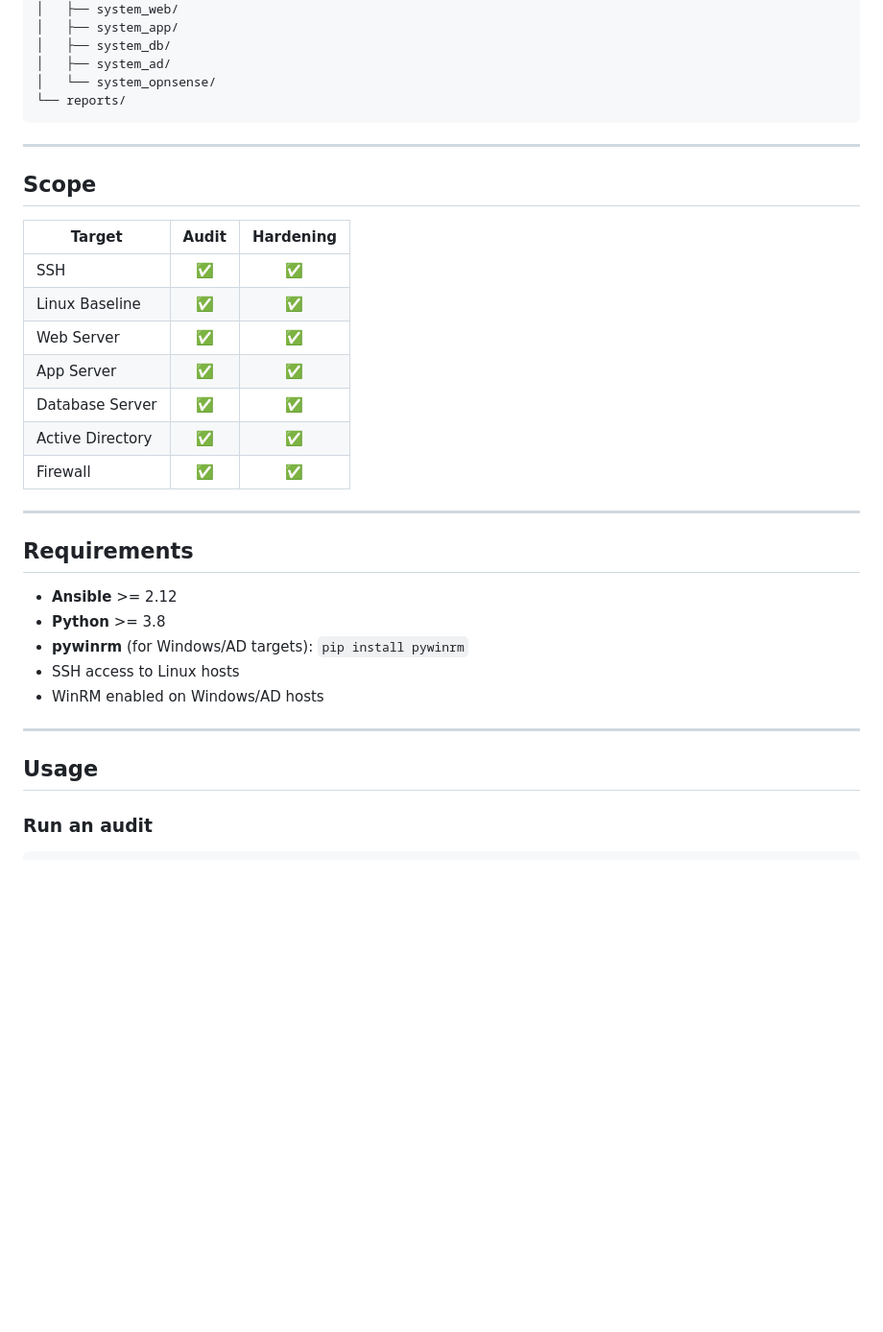
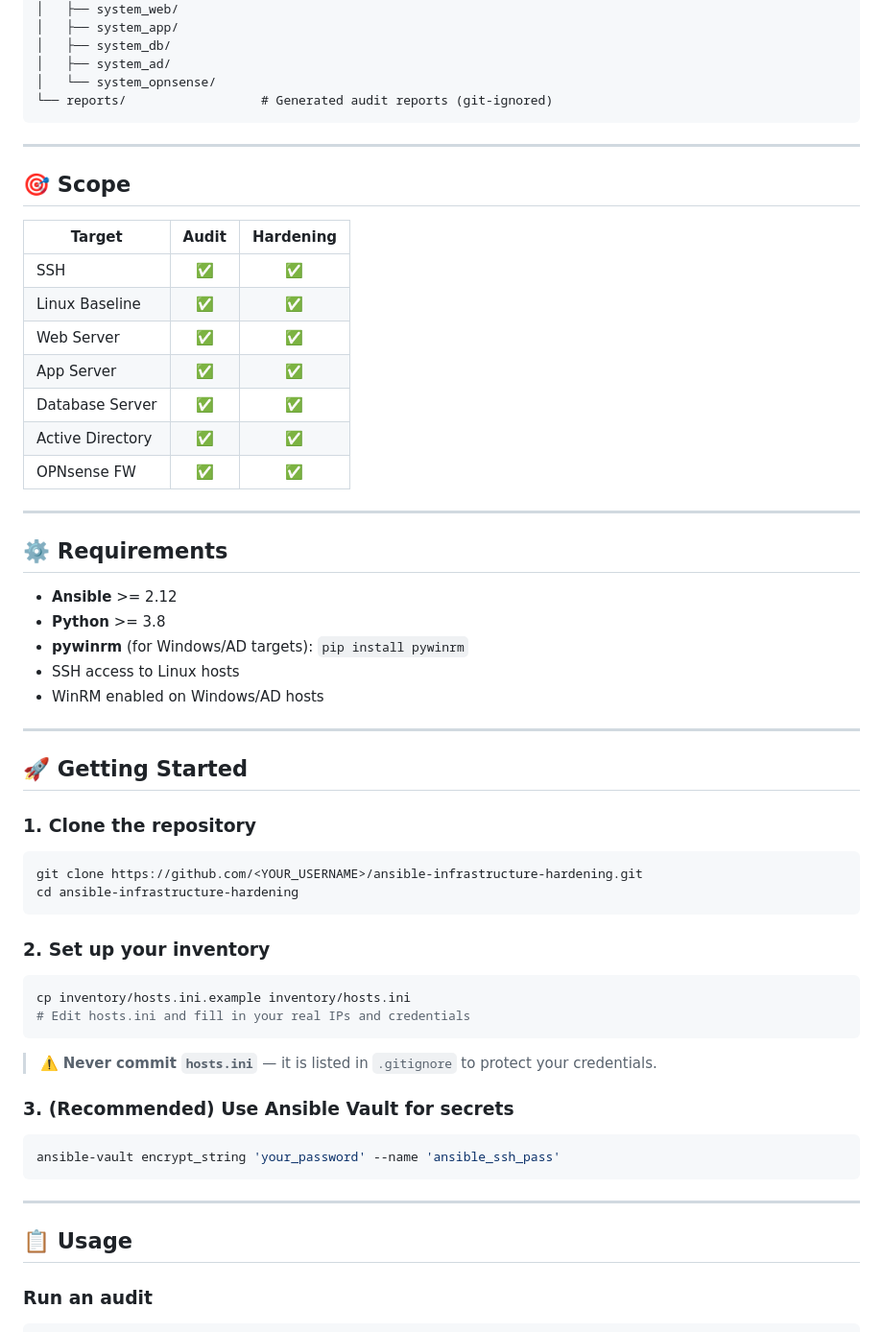
Before and after one commit to Othnet101/ansible-infrastructure-hardening, a Markdown page: README.md, the part around one of its changes. Shown at 96% size. Rendered like a GitHub page; blank space fills up the shorter version.

````diff
--- a/README.md
+++ b/README.md
@@ -37,12 +46,12 @@ ansible-infrastructure-hardening/
 │   ├── system_db/
 │   ├── system_ad/
 │   └── system_opnsense/
-└── reports/
+└── reports/                  # Generated audit reports (git-ignored)
 ```
 
 ---
 
-## Scope
+## 🎯 Scope
 
 | Target           | Audit | Hardening |
 |------------------|:-----:|:---------:|
@@ -52,11 +61,11 @@ ansible-infrastructure-hardening/
 | App Server       | ✅    | ✅        |
 | Database Server  | ✅    | ✅        |
 | Active Directory | ✅    | ✅        |
-| Firewall         | ✅    | ✅        |
+| OPNsense FW      | ✅    | ✅        |
 
 ---
 
-##  Requirements
+## ⚙️ Requirements
 
 - **Ansible** >= 2.12
 - **Python** >= 3.8
@@ -66,7 +75,33 @@ ansible-infrastructure-hardening/
 
 ---
 
-## Usage
+## 🚀 Getting Started
+
+### 1. Clone the repository
+
+```bash
+git clone https://github.com/<YOUR_USERNAME>/ansible-infrastructure-hardening.git
+cd ansible-infrastructure-hardening
+```
+
+### 2. Set up your inventory
+
+```bash
+cp inventory/hosts.ini.example inventory/hosts.ini
+# Edit hosts.ini and fill in your real IPs and credentials
+```
+
+> ⚠️ **Never commit `hosts.ini`** — it is listed in `.gitignore` to protect your credentials.
+
+### 3. (Recommended) Use Ansible Vault for secrets
+
+```bash
+ansible-vault encrypt_string 'your_password' --name 'ansible_ssh_pass'
+```
+
+---
+
+## 📋 Usage
 
 ### Run an audit
 
````
Also changed, not shown: other parts of README.md (+24 -9 lines), docs/architecture.jpg (added), 4 other files.
